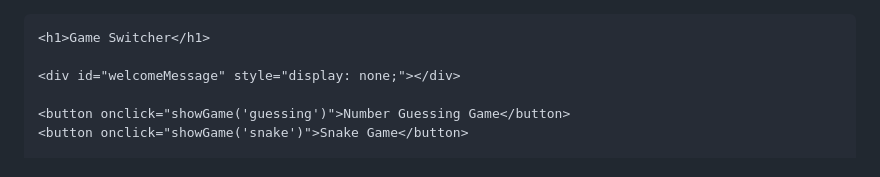
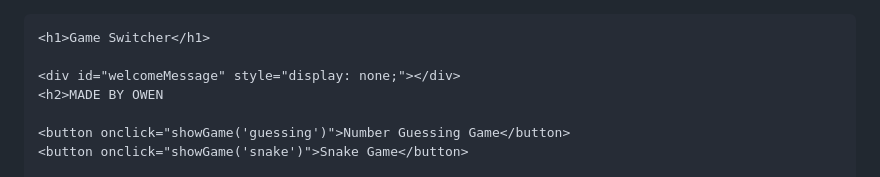
Before and after one commit to skibidiedging/skibidiedging.github.io, a Markdown page: README.md, the part around the change. Drawn GitHub-style.

```diff
--- a/README.md
+++ b/README.md
@@ -53,6 +53,7 @@
     <h1>Game Switcher</h1>
 
     <div id="welcomeMessage" style="display: none;"></div>
+    <h2>MADE BY OWEN
 
     <button onclick="showGame('guessing')">Number Guessing Game</button>
     <button onclick="showGame('snake')">Snake Game</button>
```
